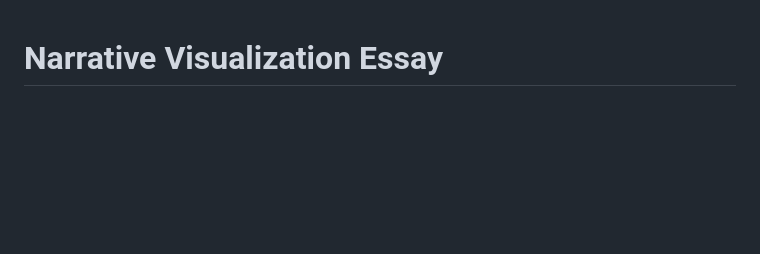
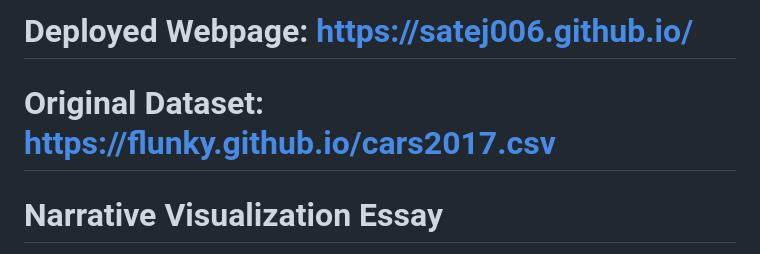
Before and after one commit to Satej006/satej006.github.io, a Markdown page: README.md, the part around the change. Drawn GitHub-style; blank space fills up the shorter version.

Commit message:
Finished Narrative Visualization

```diff
--- a/README.md
+++ b/README.md
@@ -1,3 +1,6 @@
+# Deployed Webpage: https://satej006.github.io/
+# Original Dataset: https://flunky.github.io/cars2017.csv
+
 # Narrative Visualization Essay
 The message I want to convey with my narrative visualization is the relationship between engine cylinder count and average highway miles per gallon for various car manufacturers. By using a series of scatterplots, my goal is to illustrate how increasing engine cylinder counts generally lead to decreased average highway miles per gallon, providing insights into the impact of engine size on fuel efficiency.
 
```
